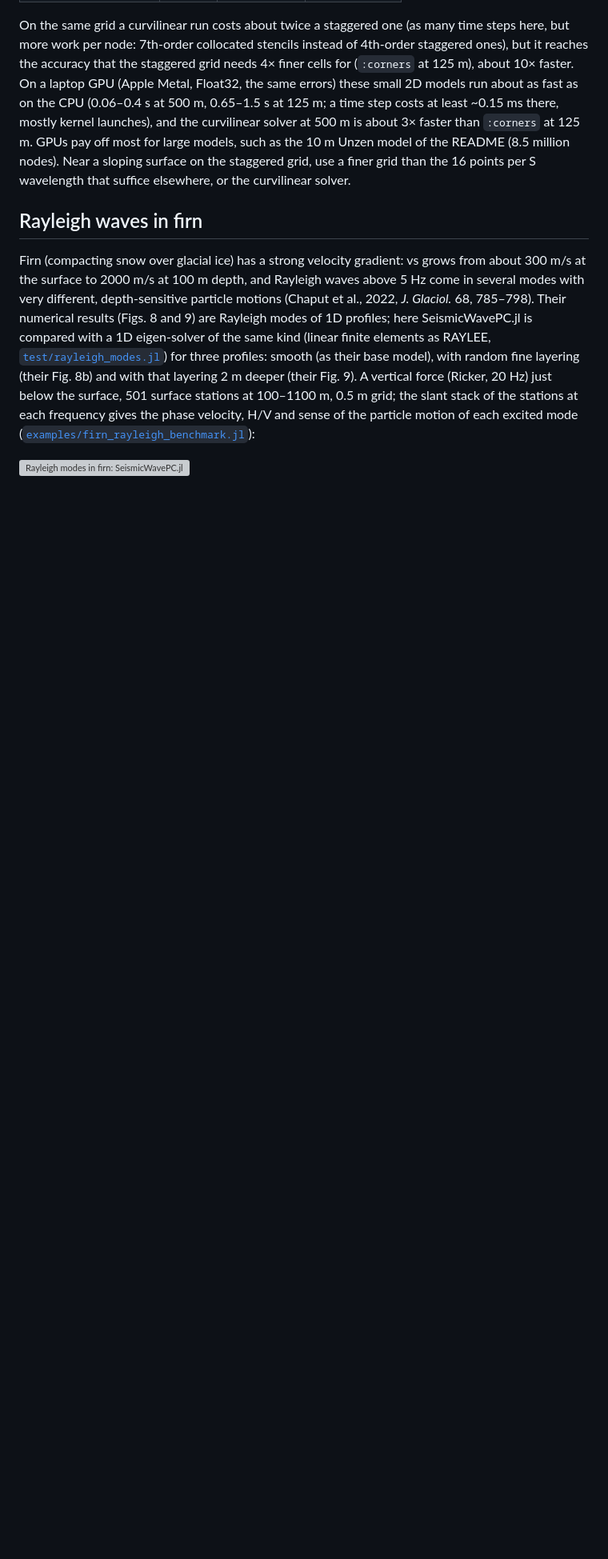
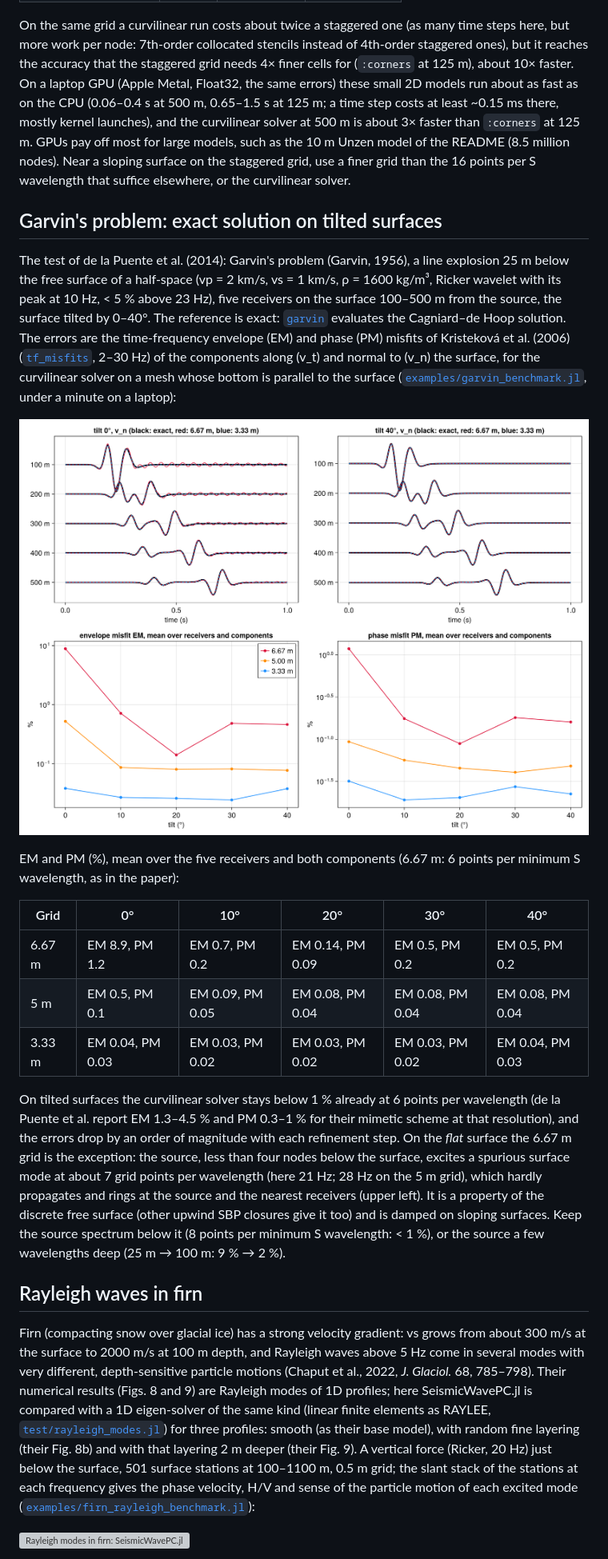
Before and after one commit to JuliaGeodynamics/SeismicWavePC.jl, a Markdown page: docs/src/validation.md, the part around one of its changes. Shown at 80% size. Drawn GitHub-style; pictures changed too: docs/src/assets/garvin_benchmark.png (added); blank space fills up the shorter version; grey boxes are pictures that could not be loaded.

```diff
--- a/docs/src/validation.md
+++ b/docs/src/validation.md
@@ -133,6 +133,36 @@ kernel launches), and the curvilinear solver at 500 m is about 3× faster than `
 large models, such as the 10 m Unzen model of the README (8.5 million nodes). Near a sloping surface on the staggered grid, use a finer grid
 than the 16 points per S wavelength that suffice elsewhere, or the curvilinear solver.
 
+## Garvin's problem: exact solution on tilted surfaces
+
+The test of de la Puente et al. (2014): Garvin's problem (Garvin, 1956), a line explosion 25 m below the free surface of a
+half-space (vp = 2 km/s, vs = 1 km/s, ρ = 1600 kg/m³, Ricker wavelet with its peak at 10 Hz, < 5 % above 23 Hz), five
+receivers on the surface 100–500 m from the source, the surface tilted by 0–40°. The reference is exact:
+[`garvin`](@ref) evaluates the Cagniard–de Hoop solution. The errors are the time-frequency envelope (EM) and phase (PM)
+misfits of Kristeková et al. (2006) ([`tf_misfits`](@ref), 2–30 Hz) of the components along (v_t) and normal to (v_n) the
+surface, for the curvilinear solver on a mesh whose bottom is parallel to the surface
+([`examples/garvin_benchmark.jl`](https://github.com/JuliaGeodynamics/SeismicWavePC.jl/blob/main/examples/garvin_benchmark.jl),
+under a minute on a laptop):
+
+![Garvin's problem: seismograms and misfits](assets/garvin_benchmark.png)
+
+EM and PM (%), mean over the five receivers and both components (6.67 m: 6 points per minimum S wavelength, as in the
+paper):
+
+| Grid | 0° | 10° | 20° | 30° | 40° |
+|---|---|---|---|---|---|
+| 6.67 m | EM 8.9, PM 1.2 | EM 0.7, PM 0.2 | EM 0.14, PM 0.09 | EM 0.5, PM 0.2 | EM 0.5, PM 0.2 |
+| 5 m | EM 0.5, PM 0.1 | EM 0.09, PM 0.05 | EM 0.08, PM 0.04 | EM 0.08, PM 0.04 | EM 0.08, PM 0.04 |
+| 3.33 m | EM 0.04, PM 0.03 | EM 0.03, PM 0.02 | EM 0.03, PM 0.02 | EM 0.03, PM 0.02 | EM 0.04, PM 0.03 |
+
+On tilted surfaces the curvilinear solver stays below 1 % already at 6 points per wavelength (de la Puente et al. report
+EM 1.3–4.5 % and PM 0.3–1 % for their mimetic scheme at that resolution), and the errors drop by an order of magnitude
+with each refinement step. On the *flat* surface the 6.67 m grid is the exception: the source, less than four nodes below
+the surface, excites a spurious surface mode at about 7 grid points per wavelength (here 21 Hz; 28 Hz on the 5 m grid),
+which hardly propagates and rings at the source and the nearest receivers (upper left). It is a property of the
+discrete free surface (other upwind SBP closures give it too) and is damped on sloping surfaces. Keep the source spectrum
+below it (8 points per minimum S wavelength: < 1 %), or the source a few wavelengths deep (25 m → 100 m: 9 % → 2 %).
+
 ## Rayleigh waves in firn
 
 Firn (compacting snow over glacial ice) has a strong velocity gradient: vs grows from about 300 m/s at the surface to
```
Also changed, not shown: other parts of docs/src/validation.md (+11 -0 lines), docs/src/api.md (+7 -0 lines), docs/src/curvilinear_method.md (+12 -0 lines), 5 other files.
